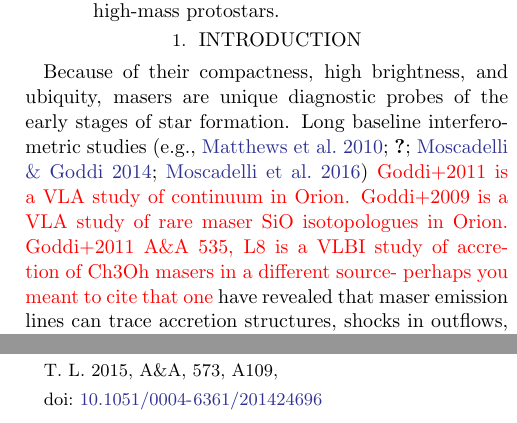
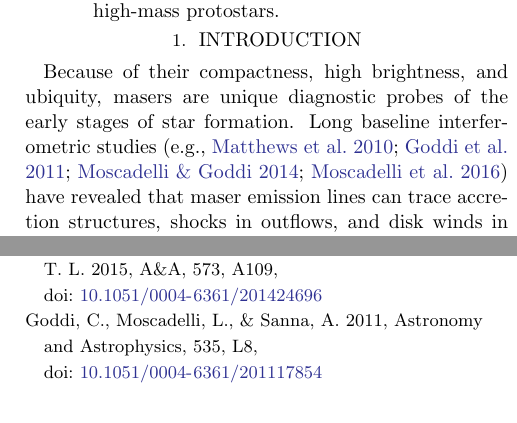
Before and after one commit to keflavich/w51csmasers, a LaTeX paper (cs_maser.tex, which reads extracted.bib): two parts of the columns of pages 1 and 6 of 6, joined at a grey line, cut so that both start at the same text. Compiled offline with pdfLaTeX.

Commit message:
Updates from Overleaf

```diff
--- a/cs_maser.tex
+++ b/cs_maser.tex
@@ -35,8 +35,7 @@ may trace a unique phase in the formation of high-mass protostars.
 Because of their compactness, high brightness, and ubiquity, masers are
 unique diagnostic probes of the early stages of star formation.
 Long baseline interferometric studies
-\citep[e.g.,][]{Matthews2010a,Goddi2011c,Moscadelli2014a,Moscadelli2016a}
-{\color{red} Goddi+2011 is a VLA study of continuum in Orion.  Goddi+2009  is a VLA study of rare maser SiO isotopologues in Orion. Goddi+2011 A\&A 535, L8 is a VLBI study of accretion of Ch3Oh masers in a different source- perhaps you meant to cite that one}
+\citep[e.g.,][]{Matthews2010a,Goddi2011a,Moscadelli2014a,Moscadelli2016a}
 have
 revealed that
 maser emission lines can trace accretion structures, shocks in outflows, and
--- a/extracted.bib
+++ b/extracted.bib
@@ -20,0 +25,6 @@ archivePrefix = {arXiv},
+         year = "2011",
+        month = "Nov",
+       volume = {535},
+          eid = {L8},
+        pages = {L8},
+          doi = {10.1051/0004-6361/201117854},
```
Also changed, not shown: extracted.bib (13 more changed lines).
